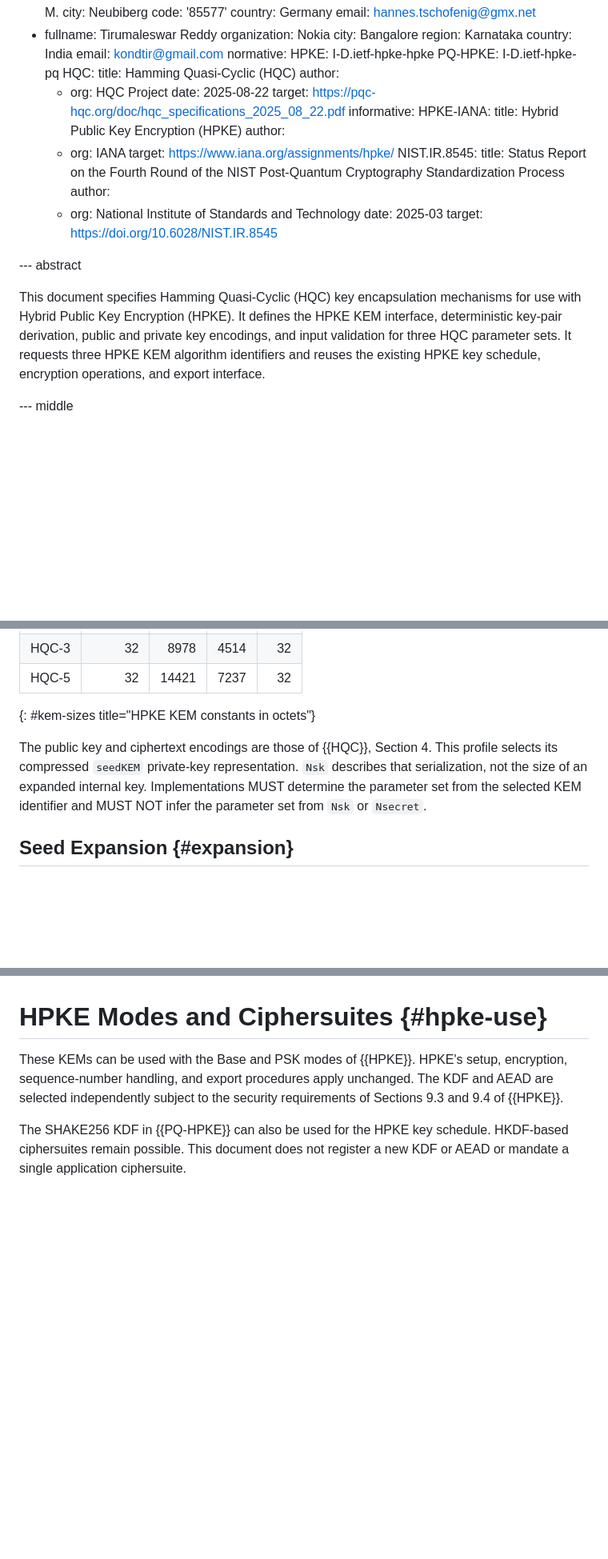
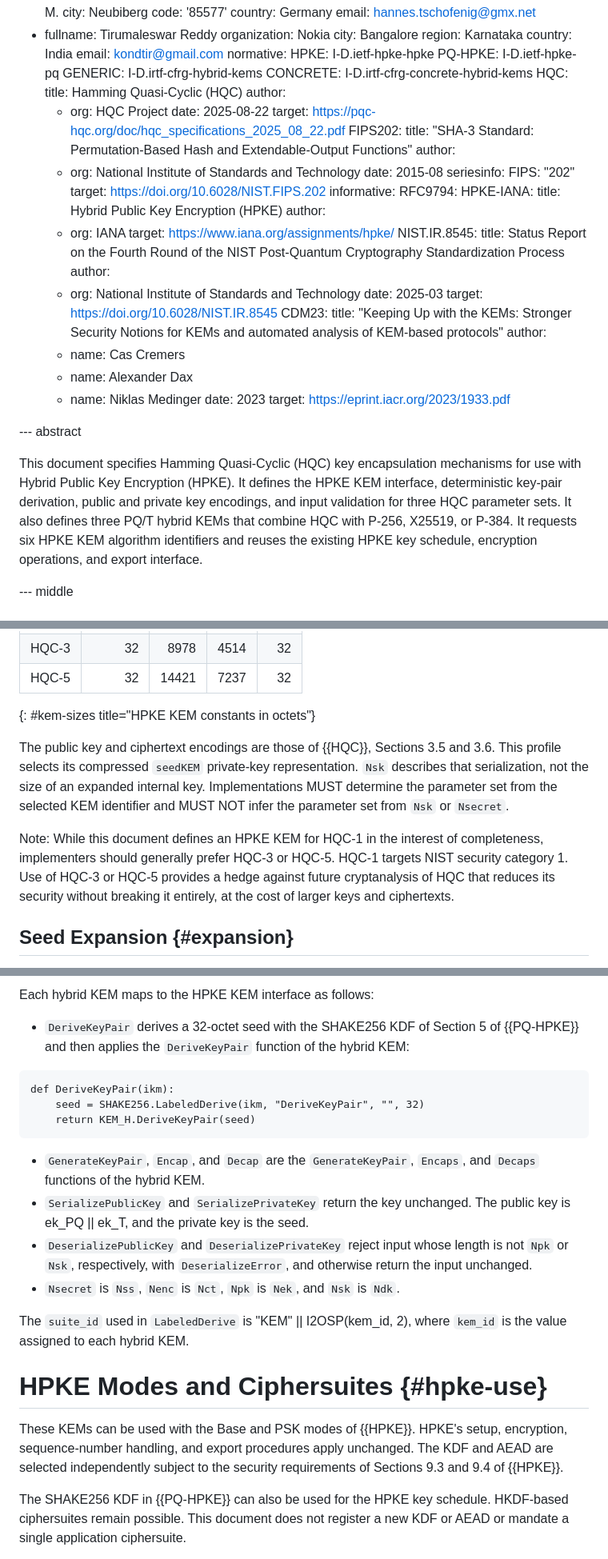
Before and after one commit to hannestschofenig/draft-reddy-hpke-hqc, a Markdown page: draft-reddy-hpke-hqc.md, 3 parts joined by grey strips. Shown at 80% size. Rendered like a GitHub page; blank space fills up the shorter version.

```diff
--- a/draft-reddy-hpke-hqc.md
+++ b/draft-reddy-hpke-hqc.md
@@ -29,13 +29,24 @@ author:
 normative:
   HPKE: I-D.ietf-hpke-hpke
   PQ-HPKE: I-D.ietf-hpke-pq
+  GENERIC: I-D.irtf-cfrg-hybrid-kems
+  CONCRETE: I-D.irtf-cfrg-concrete-hybrid-kems
   HQC:
     title: Hamming Quasi-Cyclic (HQC)
     author:
     - org: HQC Project
     date: 2025-08-22
     target: https://pqc-hqc.org/doc/hqc_specifications_2025_08_22.pdf
+  FIPS202:
+    title: "SHA-3 Standard: Permutation-Based Hash and Extendable-Output Functions"
+    author:
+    - org: National Institute of Standards and Technology
+    date: 2015-08
+    seriesinfo:
+      FIPS: "202"
+    target: https://doi.org/10.6028/NIST.FIPS.202
 informative:
+  RFC9794:
   HPKE-IANA:
     title: Hybrid Public Key Encryption (HPKE)
     author:
@@ -47,6 +58,14 @@ informative:
     - org: National Institute of Standards and Technology
     date: 2025-03
     target: https://doi.org/10.6028/NIST.IR.8545
+  CDM23:
+    title: "Keeping Up with the KEMs: Stronger Security Notions for KEMs and automated analysis of KEM-based protocols"
+    author:
+    - name: Cas Cremers
+    - name: Alexander Dax
+    - name: Niklas Medinger
+    date: 2023
+    target: https://eprint.iacr.org/2023/1933.pdf
 
 --- abstract
 
@@ -54,8 +73,10 @@ This document specifies Hamming Quasi-Cyclic (HQC) key encapsulation
 mechanisms for use with Hybrid Public Key Encryption (HPKE). It defines
 the HPKE KEM interface, deterministic key-pair derivation, public and
 private key encodings, and input validation for three HQC parameter
-sets. It requests three HPKE KEM algorithm identifiers and reuses the
-existing HPKE key schedule, encryption operations, and export interface.
+sets. It also defines three PQ/T hybrid KEMs that combine HQC with
+P-256, X25519, or P-384. It requests six HPKE KEM algorithm
+identifiers and reuses the existing HPKE key schedule, encryption
+operations, and export interface.
 
 --- middle
 
@@ -109,11 +135,20 @@ and MUST NOT substitute the underlying HQC-PKE encryption scheme.
 | HQC-5 | 32 | 14421 | 7237 | 32 |
 {: #kem-sizes title="HPKE KEM constants in octets"}
 
-The public key and ciphertext encodings are those of {{HQC}}, Section 4.
-This profile selects its compressed `seedKEM` private-key representation.
-`Nsk` describes that serialization, not the size of an expanded internal
-key. Implementations MUST determine the parameter set from the selected
-KEM identifier and MUST NOT infer the parameter set from `Nsk` or `Nsecret`.
+The public key and ciphertext encodings are those of {{HQC}},
+Sections 3.5 and 3.6. This profile selects its compressed
+`seedKEM` private-key representation. `Nsk` describes that
+serialization, not the size of an expanded internal key.
+Implementations MUST determine the parameter set from the
+selected KEM identifier and MUST NOT infer the parameter set
+from `Nsk` or `Nsecret`.
+
+Note: While this document defines an HPKE KEM for HQC-1 in the
+interest of completeness, implementers should generally prefer
+HQC-3 or HQC-5. HQC-1 targets NIST security category 1. Use of
+HQC-3 or HQC-5 provides a hedge against future cryptanalysis of
+HQC that reduces its security without breaking it entirely, at
+the cost of larger keys and ciphertexts.
 
 ## Seed Expansion {#expansion}
 
@@ -256,3 +350,28 @@ Secret export alone is not an authentication or key-confirmation step.
+Each hybrid KEM maps to the HPKE KEM interface as follows:
+
+* `DeriveKeyPair` derives a 32-octet seed with the SHAKE256 KDF of
+  Section 5 of {{PQ-HPKE}} and then applies the `DeriveKeyPair`
+  function of the hybrid KEM:
+
+~~~
+def DeriveKeyPair(ikm):
+    seed = SHAKE256.LabeledDerive(ikm, "DeriveKeyPair", "", 32)
+    return KEM_H.DeriveKeyPair(seed)
+~~~
+
+* `GenerateKeyPair`, `Encap`, and `Decap` are the `GenerateKeyPair`,
+  `Encaps`, and `Decaps` functions of the hybrid KEM.
+* `SerializePublicKey` and `SerializePrivateKey` return the key
+  unchanged. The public key is ek_PQ || ek_T, and the private key is
+  the seed.
+* `DeserializePublicKey` and `DeserializePrivateKey` reject input
+  whose length is not `Npk` or `Nsk`, respectively, with
+  `DeserializeError`, and otherwise return the input unchanged.
+* `Nsecret` is `Nss`, `Nenc` is `Nct`, `Npk` is `Nek`, and `Nsk` is
+  `Ndk`.
+
+The `suite_id` used in `LabeledDerive` is "KEM" || I2OSP(kem_id, 2),
+where `kem_id` is the value assigned to each hybrid KEM.
 
 # HPKE Modes and Ciphersuites {#hpke-use}
 
```
Also changed, not shown: other parts of draft-reddy-hpke-hqc.md (+104 -20 lines).
